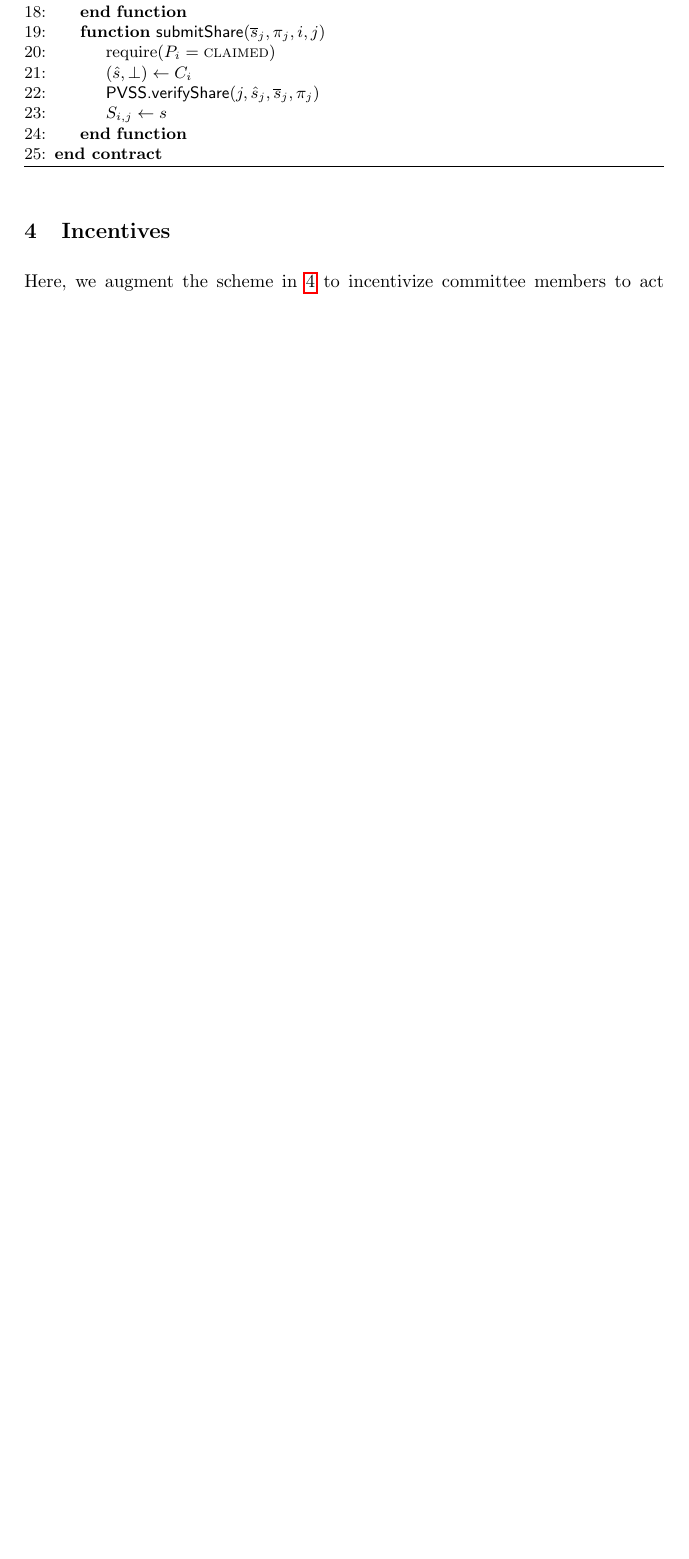
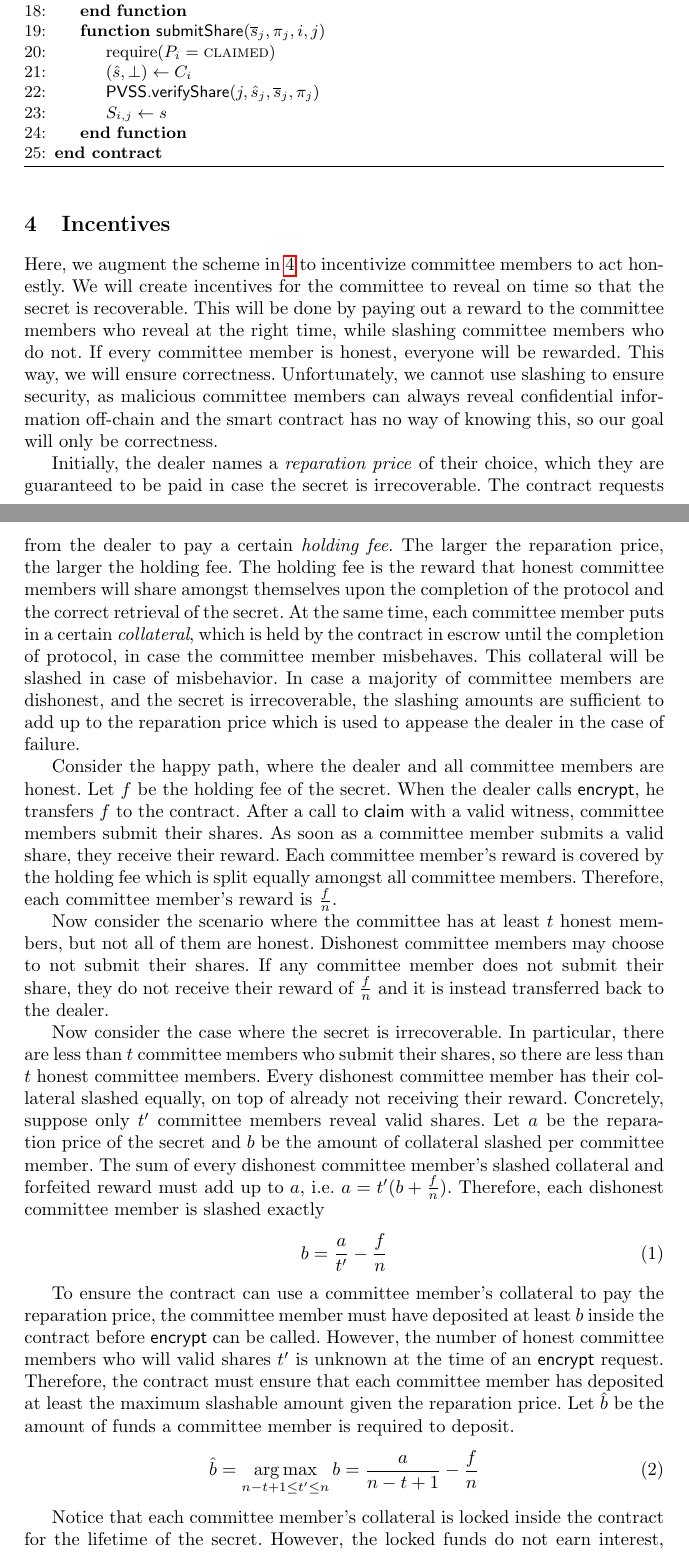
Before and after one commit to galletas1712/cassiopeia-paper, a LaTeX paper (src/index.tex, which reads src/construction_incentives.tex): part of page 7 of 14 before the commit and two parts of pages 7 and 8 of 16 after it, the two joined at a grey line, cut so that both start at the same text, the shorter picture padded with empty space. Compiled offline with pdfLaTeX.

Commit message:
rewrite first part of incentives

```diff
--- a/src/construction_incentives.tex
+++ b/src/construction_incentives.tex
@@ -1,2 +1,50 @@
 \section{Incentives}
 Here, we augment the scheme in \ref{cassiopeia_no_incentives} to incentivize committee members to act honestly.
+We will create incentives for the committee to reveal on time so that the secret is recoverable.
+This will be done by paying out a reward to the committee members who reveal at the right time, while slashing committee members who do not.
+If every committee member is honest, everyone will be rewarded.
+This way, we will ensure correctness.
+Unfortunately, we cannot use slashing to ensure security, as malicious committee members can always reveal confidential information off-chain and the smart contract has no way of knowing this, so our goal will only be correctness.
+
+Initially, the dealer names a \emph{reparation price} of their choice, which they are guaranteed to be paid in case the secret is irrecoverable.
+The contract requests from the dealer to pay a certain \emph{holding fee}.
+The larger the reparation price, the larger the holding fee.
+The holding fee is the reward that honest committee members will share amongst themselves upon the completion of the protocol and the correct retrieval of the secret.
+At the same time, each committee member puts in a certain \emph{collateral}, which is held by the contract in escrow until the completion of protocol, in case the committee member misbehaves.
+This collateral will be slashed in case of misbehavior.
+In case a majority of committee members are dishonest, and the secret is irrecoverable, the slashing amounts are sufficient to add up to the reparation price which is used to appease the dealer in the case of failure.
+% The collaterals requested by the contract are also a function of the reparation price, and are calculated as follows:
+
+Consider the happy path, where the dealer and all committee members are honest.
+Let $f$ be the holding fee of the secret.
+When the dealer calls \textsf{encrypt}, he transfers $f$ to the contract.
+After a call to \textsf{claim} with a valid witness, committee members submit their shares.
+As soon as a committee member submits a valid share, they receive their reward.
+Each committee member's reward is covered by the holding fee which is split equally amongst all committee members.
+Therefore, each committee member's reward is $\frac{f}{n}$.
+
+Now consider the scenario where the committee has at least $t$ honest members, but not all of them are honest.
+Dishonest committee members may choose to not submit their shares.
+If any committee member does not submit their share, they do not receive their reward of $\frac{f}{n}$ and it is instead transferred back to the dealer.
+
+Now consider the case where the secret is irrecoverable.
+In particular, there are less than $t$ committee members who submit their shares, so there are less than $t$ honest committee members.
+Every dishonest committee member has their collateral slashed equally, on top of already not receiving their reward.
+Concretely, suppose only $t'$ committee members reveal valid shares.
+Let $a$ be the reparation price of the secret and $b$ be the amount of collateral slashed per committee member.
+The sum of every dishonest committee member's slashed collateral and forfeited reward must add up to $a$, i.e. $a = t'(b + \frac{f}{n})$.
+Therefore, each dishonest committee member is slashed exactly
+\begin{equation}
+    b = \frac{a}{t'} - \frac{f}{n}
+\end{equation}
+
+To ensure the contract can use a committee member's collateral to pay the reparation price, the committee member must have deposited at least $b$ inside the contract before \textsf{encrypt} can be called.
+However, the number of honest committee members who will valid shares $t'$ is unknown at the time of an \textsf{encrypt} request.
+Therefore, the contract must ensure that each committee member has deposited at least the maximum slashable amount given the reparation price.
+Let $\hat{b}$ be the amount of funds a committee member is required to deposit.
+\begin{equation}\label{eq:collateral_requirement}
+    \hat{b} = \argmax_{n - t + 1 \leq t' \leq n} b = \frac{a}{n - t + 1} - \frac{f}{n}
+\end{equation}
+
+Notice that each committee member's collateral is locked inside the contract for the lifetime of the secret.
+However, the locked funds do not earn interest, which introduces an opportunity cost for committee members.
@@ -2,0 +54 @@ Here, we augment the scheme in \ref{cassiopeia_no_incentives} to incentivize com
+\begin{equation}\label{eq:opp_cost}
```
Also changed, not shown: src/construction_incentives.tex (24 more changed lines).
